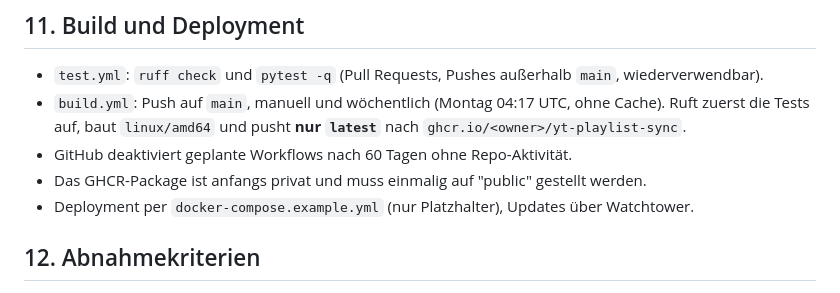
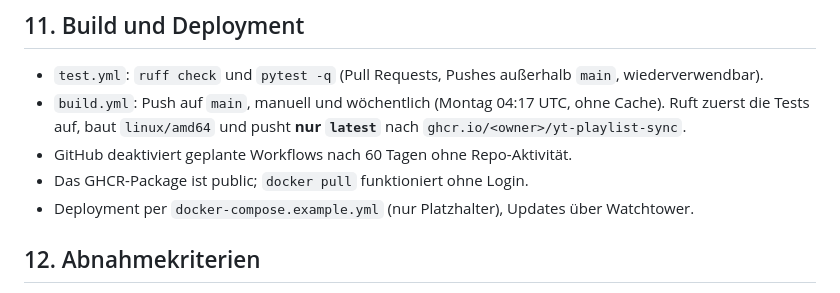
Before and after one commit to skoelle/yt-playlist-sync, a Markdown page: SPEC.md, the part around the change. Drawn GitHub-style.

```diff
--- a/SPEC.md
+++ b/SPEC.md
@@ -220,7 +220,7 @@ Single Page ohne Framework. `fetch` alle 5 Sekunden (nur bei sichtbarem Browser-
 - `test.yml`: `ruff check` und `pytest -q` (Pull Requests, Pushes außerhalb `main`, wiederverwendbar).
 - `build.yml`: Push auf `main`, manuell und wöchentlich (Montag 04:17 UTC, ohne Cache). Ruft zuerst die Tests auf, baut `linux/amd64` und pusht **nur `latest`** nach `ghcr.io/<owner>/yt-playlist-sync`.
 - GitHub deaktiviert geplante Workflows nach 60 Tagen ohne Repo-Aktivität.
-- Das GHCR-Package ist anfangs privat und muss einmalig auf "public" gestellt werden.
+- Das GHCR-Package ist public; `docker pull` funktioniert ohne Login.
 - Deployment per `docker-compose.example.yml` (nur Platzhalter), Updates über Watchtower.
 
 ## 12. Abnahmekriterien
```
Also changed, not shown: README.md (+1 -1 lines).
